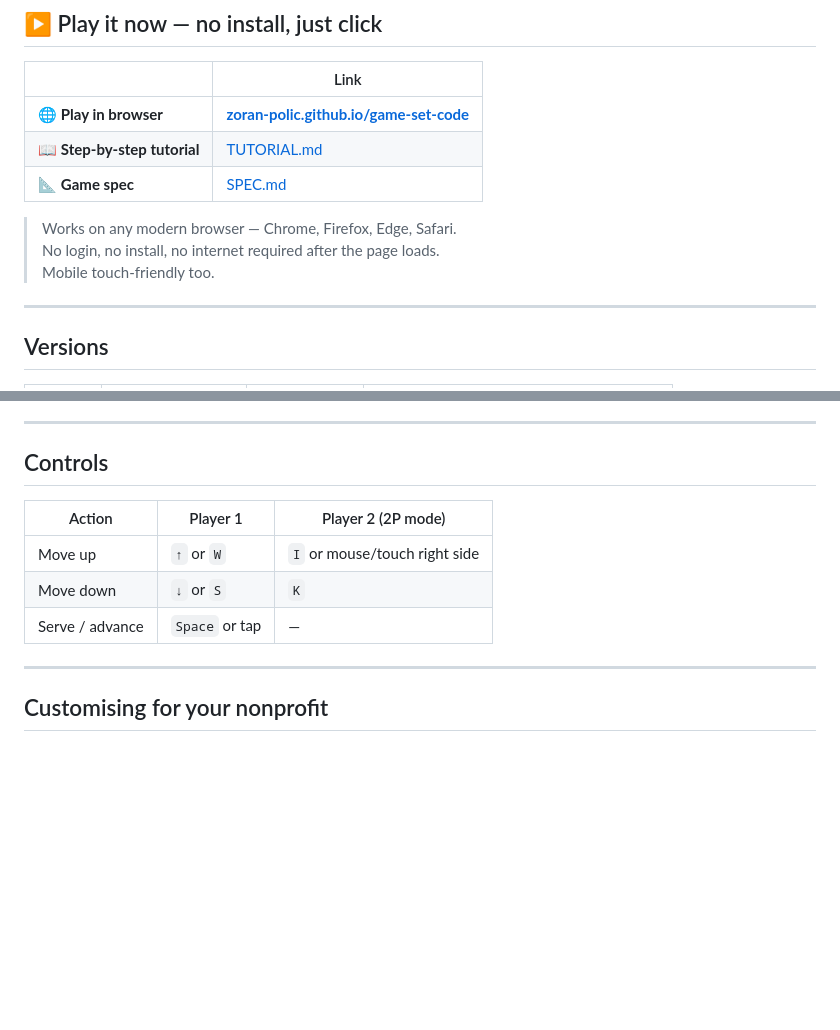
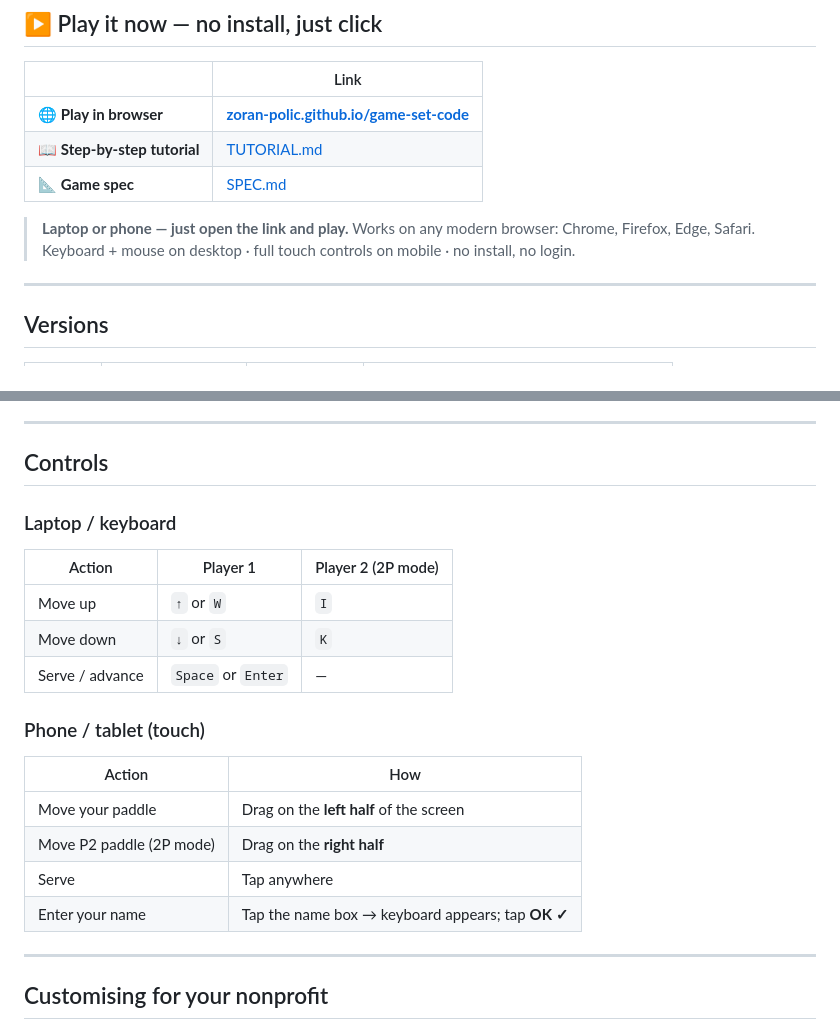
Before and after one commit to Zoran-Polic/game-set-code, a Markdown page: README.md, 2 parts joined by grey strips. Rendered like a GitHub page; blank space fills up the shorter version.

Commit message:
docs: laptop and phone treated as equal first-class platforms
README:
- Lead line: 'Laptop or phone — just open the link and play'
- Controls section split into Laptop/keyboard and Phone/touch subsections
- Removed 'Mobile touch-friendly too' afterthought framing

TUTORIAL.md:
- Intro: 'equally' — both platforms on same footing

```diff
--- a/README.md
+++ b/README.md
@@ -12,9 +12,9 @@
 | 📖 **Step-by-step tutorial** | [TUTORIAL.md](TUTORIAL.md) |
 | 📐 **Game spec** | [SPEC.md](SPEC.md) |
 
-> Works on any modern browser — Chrome, Firefox, Edge, Safari.
-> No login, no install, no internet required after the page loads.
-> Mobile touch-friendly too.
+> **Laptop or phone — just open the link and play.**
+> Works on any modern browser: Chrome, Firefox, Edge, Safari.
+> Keyboard + mouse on desktop · full touch controls on mobile · no install, no login.
 
 ---
 
@@ -80,11 +80,22 @@ Each version is a **single self-contained HTML file** — download any one and o
 
 ## Controls
 
+### Laptop / keyboard
+
 | Action | Player 1 | Player 2 (2P mode) |
 |---|---|---|
-| Move up | `↑` or `W` | `I` or mouse/touch right side |
+| Move up | `↑` or `W` | `I` |
 | Move down | `↓` or `S` | `K` |
-| Serve / advance | `Space` or tap | — |
+| Serve / advance | `Space` or `Enter` | — |
+
+### Phone / tablet (touch)
+
+| Action | How |
+|---|---|
+| Move your paddle | Drag on the **left half** of the screen |
+| Move P2 paddle (2P mode) | Drag on the **right half** |
+| Serve | Tap anywhere |
+| Enter your name | Tap the name box → keyboard appears; tap **OK ✓** |
 
 ---
 
```
Also changed, not shown: TUTORIAL.md (+2 -2 lines).
